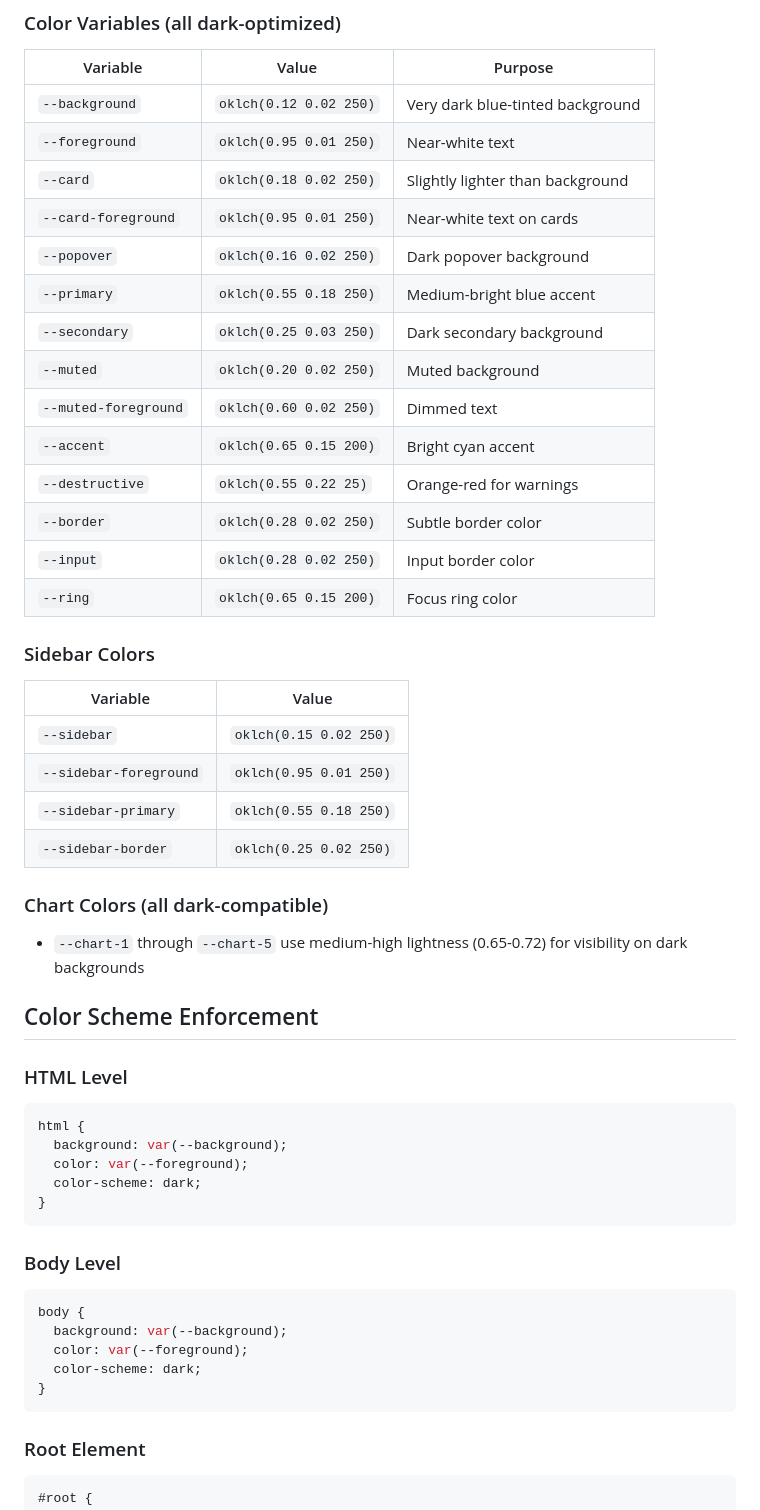
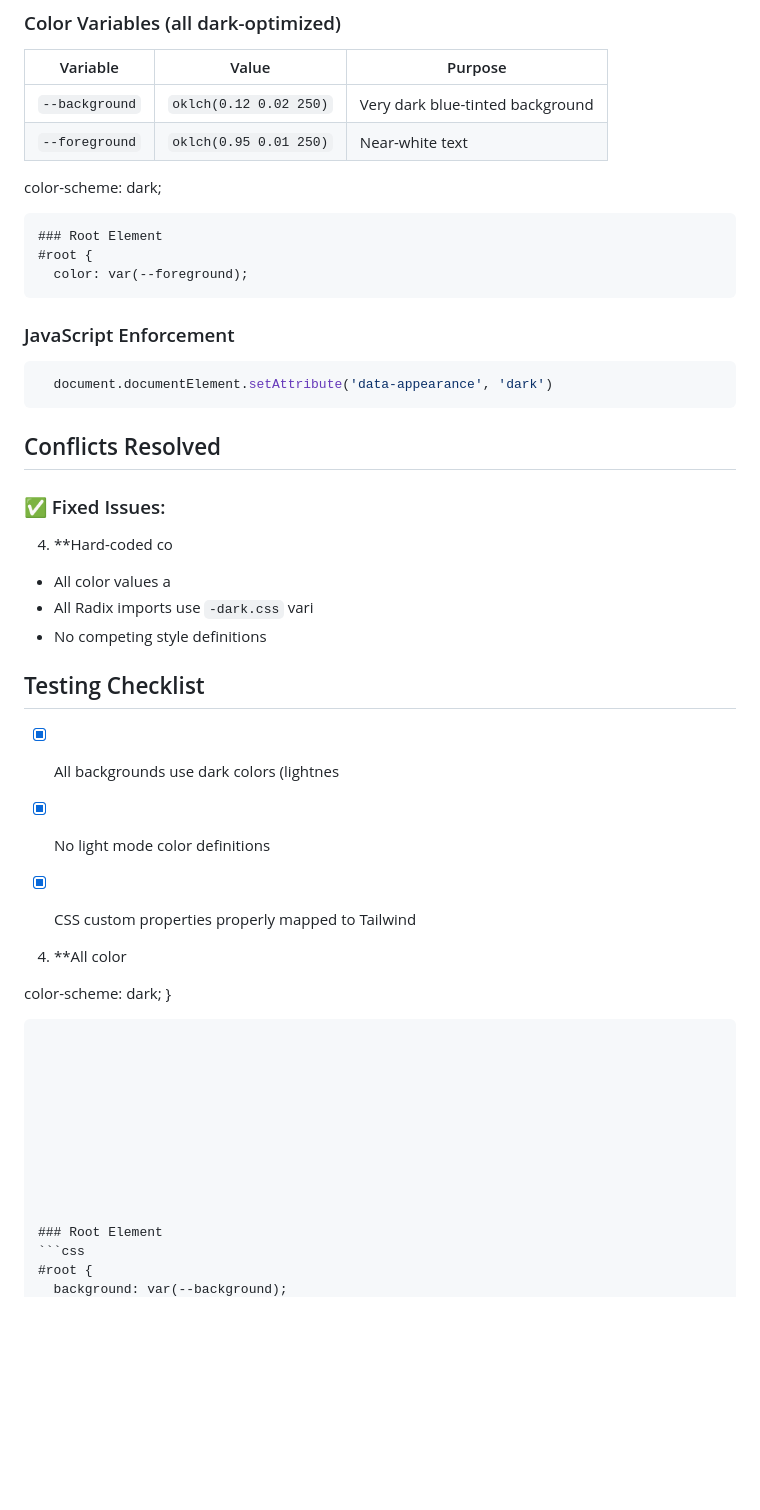
Before and after one commit to DNABoe/ipad-visual-relation, a Markdown page: CSS_STRUCTURE.md, the part around the change printed below. Rendered like a GitHub page; blank space fills up the shorter version.

Commit message:
Edited Spark

````diff
--- a/CSS_STRUCTURE.md
+++ b/CSS_STRUCTURE.md
@@ -38,49 +38,49 @@ This document outlines the CSS file structure and ensures no conflicts exist in
 |----------|-------|---------|
 | `--background` | `oklch(0.12 0.02 250)` | Very dark blue-tinted background |
 | `--foreground` | `oklch(0.95 0.01 250)` | Near-white text |
-| `--card` | `oklch(0.18 0.02 250)` | Slightly lighter than background |
-| `--card-foreground` | `oklch(0.95 0.01 250)` | Near-white text on cards |
-| `--popover` | `oklch(0.16 0.02 250)` | Dark popover background |
-| `--primary` | `oklch(0.55 0.18 250)` | Medium-bright blue accent |
-| `--secondary` | `oklch(0.25 0.03 250)` | Dark secondary background |
-| `--muted` | `oklch(0.20 0.02 250)` | Muted background |
-| `--muted-foreground` | `oklch(0.60 0.02 250)` | Dimmed text |
-| `--accent` | `oklch(0.65 0.15 200)` | Bright cyan accent |
-| `--destructive` | `oklch(0.55 0.22 25)` | Orange-red for warnings |
-| `--border` | `oklch(0.28 0.02 250)` | Subtle border color |
-| `--input` | `oklch(0.28 0.02 250)` | Input border color |
-| `--ring` | `oklch(0.65 0.15 200)` | Focus ring color |
+  color-scheme: dark;
+```
+### Root Element
+#root {
+  color: var(--foreground);
+```
+### JavaScript Enforcement
+```typescript
+  document.documentElement.setAttribute('data-appearance', 'dark')
+```
+## Conflicts Resolved
+### ✅ Fixed Issues:
 
-### Sidebar Colors
-| Variable | Value |
-|----------|-------|
-| `--sidebar` | `oklch(0.15 0.02 250)` |
-| `--sidebar-foreground` | `oklch(0.95 0.01 250)` |
-| `--sidebar-primary` | `oklch(0.55 0.18 250)` |
-| `--sidebar-border` | `oklch(0.25 0.02 250)` |
+4. **Hard-coded co
 
-### Chart Colors (all dark-compatible)
-- `--chart-1` through `--chart-5` use medium-high lightness (0.65-0.72) for visibility on dark backgrounds
+- All color values a
+- All Radix imports use `-dark.css` vari
+- No competing style definitions
+## Testing Checklist
+- [x] All backgrounds use dark colors (lightnes
 
-## Color Scheme Enforcement
+- [x] No light mode color definitions
+- [x] CSS custom properties properly mapped to Tailwind
 
-### HTML Level
-```css
-html {
-  background: var(--background);
-  color: var(--foreground);
+
+
+4. **All color
+
+
+
+
   color-scheme: dark;
 }
 ```
 
-### Body Level
-```css
-body {
-  background: var(--background);
-  color: var(--foreground);
-  color-scheme: dark;
-}
-```
+
+
+
+
+
+
+
+
 
 ### Root Element
 ```css
````
Also changed, not shown: other parts of CSS_STRUCTURE.md (+9 -9 lines).
